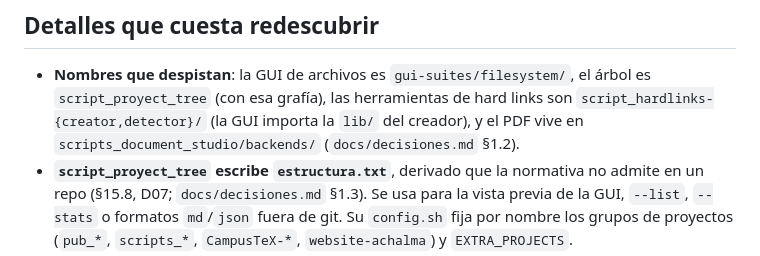
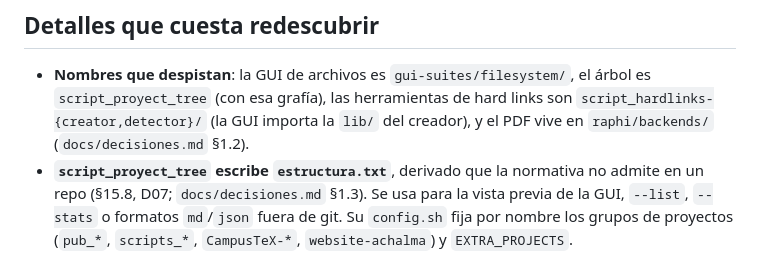
Before and after one commit to achalmed/scripts_for_linux, a Markdown page: CLAUDE.md, the part around the change. GitHub-like rendering.

Commit message:
docs(claude): el PDF vive en raphi/backends/ (renombre del 2026-10-27)
Co-Authored-By: Claude Opus 5.5 <noreply@anthropic.com>

```diff
--- a/CLAUDE.md
+++ b/CLAUDE.md
@@ -87,7 +87,7 @@ simulación sobre un `HOME` temporal y no debe escribir nada; una suite nueva qu
 - **Nombres que despistan**: la GUI de archivos es `gui-suites/filesystem/`, el árbol es
   `script_proyect_tree` (con esa grafía), las herramientas de hard links son
   `script_hardlinks-{creator,detector}/` (la GUI importa la `lib/` del creador), y el PDF vive en
-  `scripts_document_studio/backends/` (`docs/decisiones.md` §1.2).
+  `raphi/backends/` (`docs/decisiones.md` §1.2).
 - **`script_proyect_tree` escribe `estructura.txt`**, derivado que la normativa no admite en un
   repo (§15.8, D07; `docs/decisiones.md` §1.3). Se usa para la vista previa de la GUI, `--list`,
   `--stats` o formatos `md`/`json` fuera de git. Su `config.sh` fija por nombre los grupos de
```
